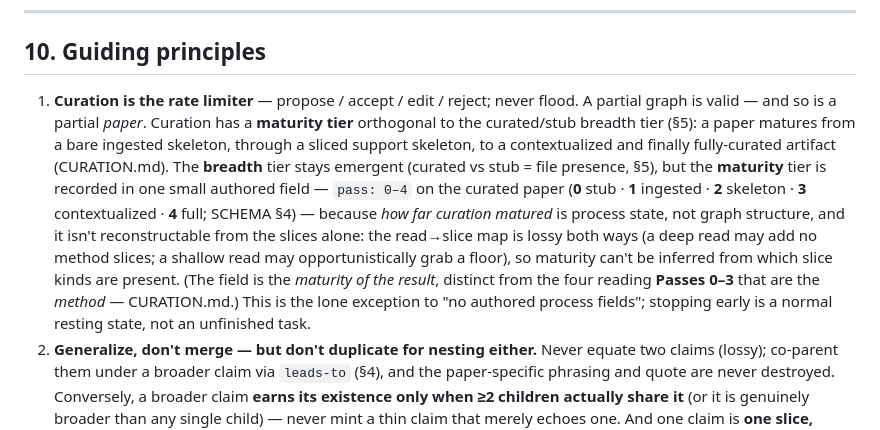
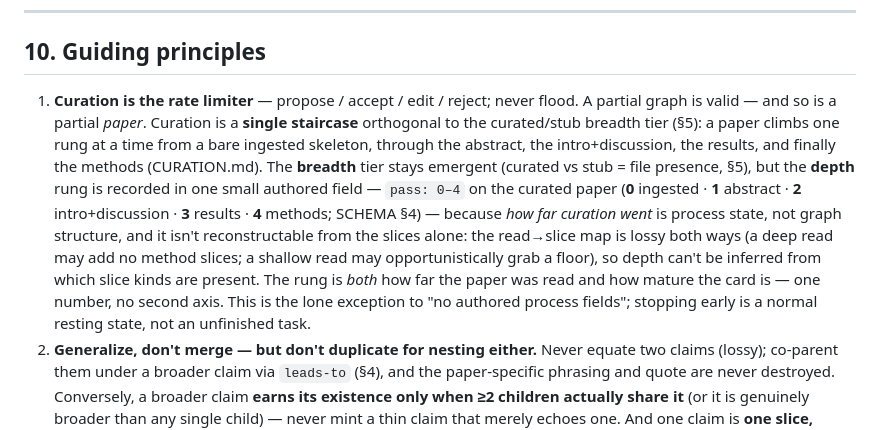
Before and after one commit to ArturRuppel/literature_graph, a Markdown page: CONCEPT.md, the part around the change. Rendered like a GitHub page.

```diff
--- a/CONCEPT.md
+++ b/CONCEPT.md
@@ -284,19 +284,19 @@ Because first-class papers are human-curated and **the human supplies the PDF**,
 ## 10. Guiding principles
 
 1. **Curation is the rate limiter** — propose / accept / edit / reject; never flood.
-   A partial graph is valid — and so is a partial *paper*. Curation has a **maturity tier**
-   orthogonal to the curated/stub breadth tier (§5): a paper matures from a bare ingested
-   skeleton, through a sliced support skeleton, to a contextualized and finally fully-curated
-   artifact (CURATION.md). The **breadth** tier stays emergent (curated vs stub = file
-   presence, §5), but the **maturity** tier is recorded in one small authored field —
-   `pass: 0–4` on the curated paper (**0** stub · **1** ingested · **2** skeleton ·
-   **3** contextualized · **4** full; SCHEMA §4) — because *how far curation matured* is
+   A partial graph is valid — and so is a partial *paper*. Curation is a **single staircase**
+   orthogonal to the curated/stub breadth tier (§5): a paper climbs one rung at a time from a
+   bare ingested skeleton, through the abstract, the intro+discussion, the results, and finally
+   the methods (CURATION.md). The **breadth** tier stays emergent (curated vs stub = file
+   presence, §5), but the **depth** rung is recorded in one small authored field —
+   `pass: 0–4` on the curated paper (**0** ingested · **1** abstract · **2** intro+discussion ·
+   **3** results · **4** methods; SCHEMA §4) — because *how far curation went* is
    process state, not graph structure, and it isn't reconstructable from the slices alone:
    the read→slice map is lossy both ways (a deep read may add no method slices; a shallow read
-   may opportunistically grab a floor), so maturity can't be inferred from which slice kinds
-   are present. (The field is the *maturity of the result*, distinct from the four reading
-   **Passes 0–3** that are the *method* — CURATION.md.) This is the lone exception to "no
-   authored process fields"; stopping early is a normal resting state, not an unfinished task.
+   may opportunistically grab a floor), so depth can't be inferred from which slice kinds
+   are present. The rung is *both* how far the paper was read and how mature the card is — one
+   number, no second axis. This is the lone exception to "no authored process fields"; stopping
+   early is a normal resting state, not an unfinished task.
 2. **Generalize, don't merge — but don't duplicate for nesting either.** Never equate two
    claims (lossy); co-parent them under a broader claim via `leads-to` (§4), and the
    paper-specific phrasing and quote are never destroyed. Conversely, a broader claim **earns
```
Also changed, not shown: CURATION.md (+47 -30 lines), SCHEMA.md (+1 -1 lines).
